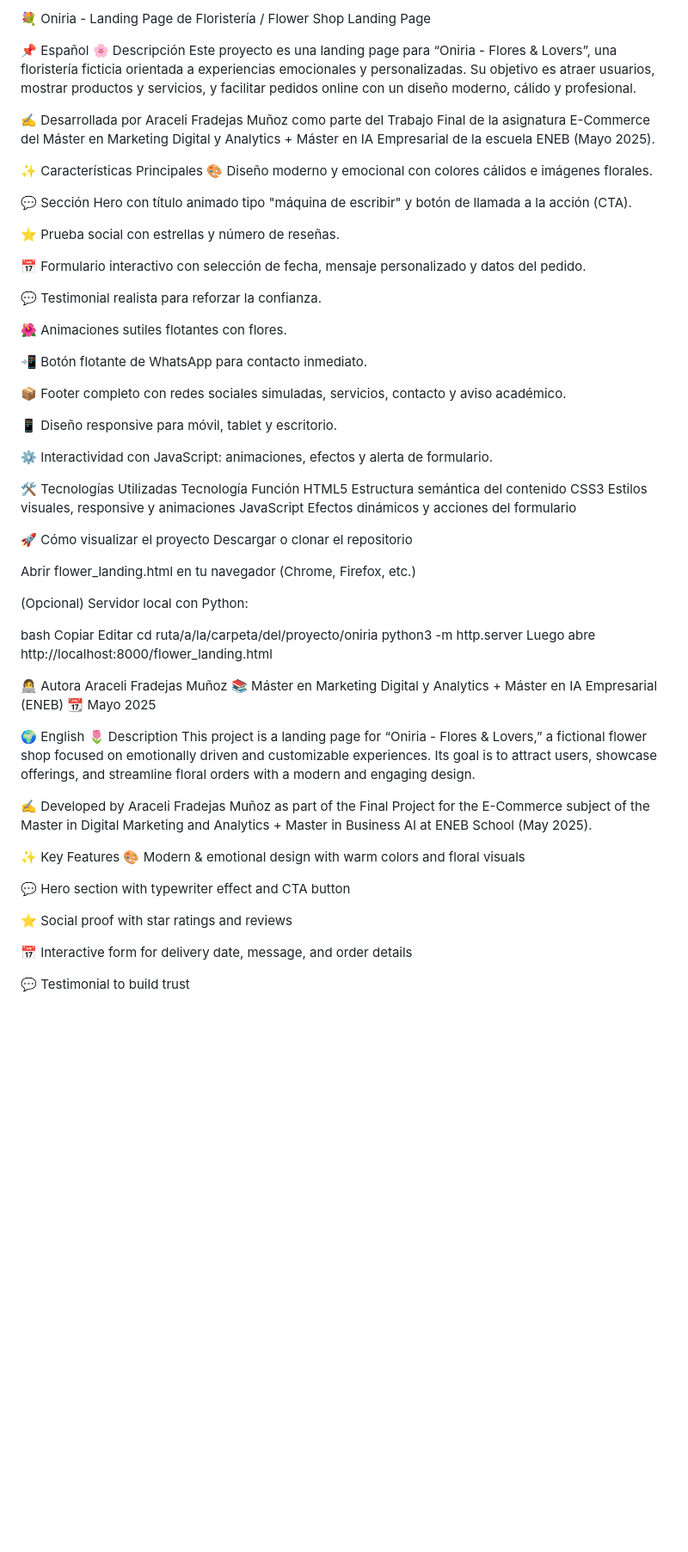
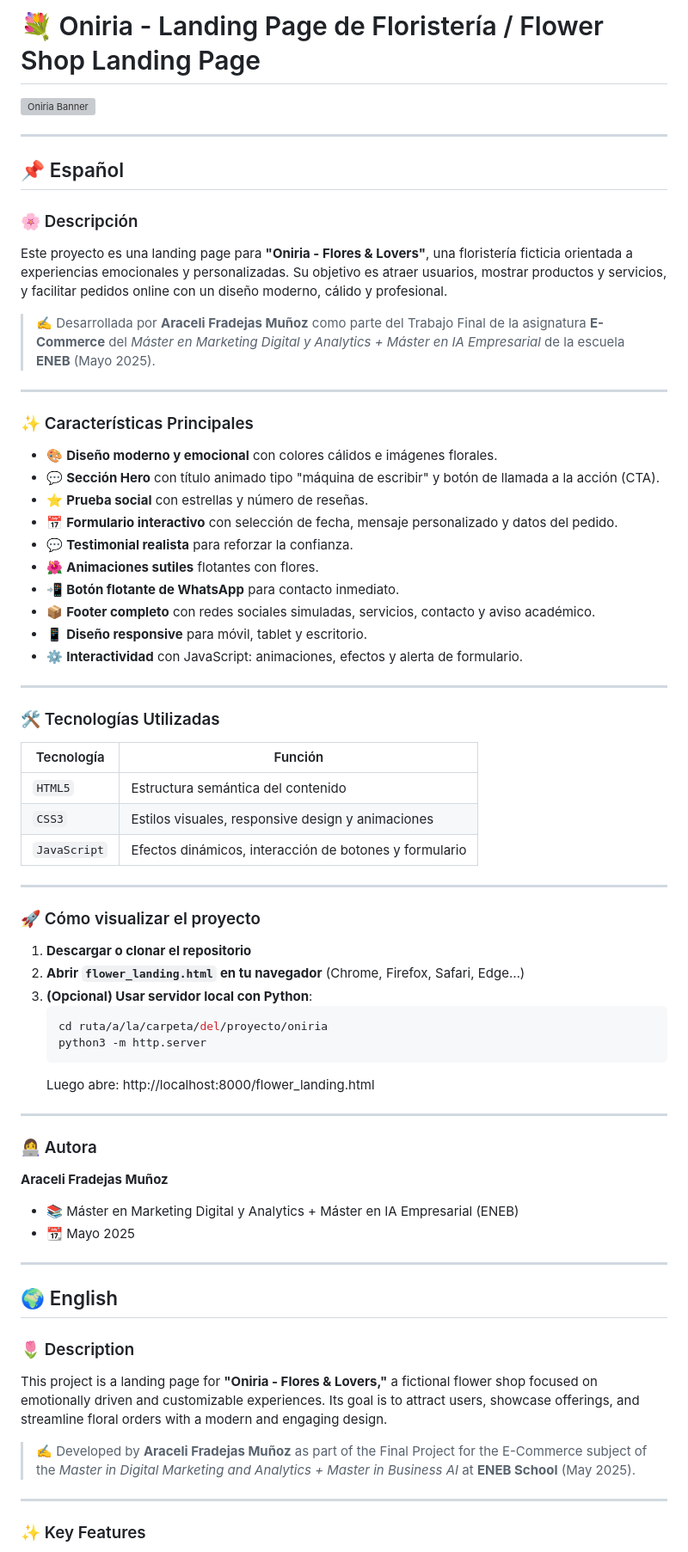
Before and after one commit to AraceliFradejas/oniria, a Markdown page: README.md, the part around the change printed below. Shown: that part at 86% size. Drawn GitHub-style; blank space fills up the shorter version; grey boxes are pictures that could not be loaded.

Commit message:
readme visual

````diff
--- a/README.md
+++ b/README.md
@@ -1,71 +1,74 @@
-💐 Oniria - Landing Page de Floristería / Flower Shop Landing Page
+# 💐 Oniria - Landing Page de Floristería / Flower Shop Landing Page
 
-📌 Español
-🌸 Descripción
-Este proyecto es una landing page para “Oniria - Flores & Lovers”, una floristería ficticia orientada a experiencias emocionales y personalizadas. Su objetivo es atraer usuarios, mostrar productos y servicios, y facilitar pedidos online con un diseño moderno, cálido y profesional.
+![Oniria Banner](https://via.placeholder.com/900x200?text=Oniria+-+Flores+%26+Lovers)
 
-✍️ Desarrollada por Araceli Fradejas Muñoz como parte del Trabajo Final de la asignatura E-Commerce del Máster en Marketing Digital y Analytics + Máster en IA Empresarial de la escuela ENEB (Mayo 2025).
+---
 
-✨ Características Principales
-🎨 Diseño moderno y emocional con colores cálidos e imágenes florales.
+## 📌 Español
 
-💬 Sección Hero con título animado tipo "máquina de escribir" y botón de llamada a la acción (CTA).
+### 🌸 Descripción
 
-⭐ Prueba social con estrellas y número de reseñas.
+Este proyecto es una landing page para **"Oniria - Flores & Lovers"**, una floristería ficticia orientada a experiencias emocionales y personalizadas. Su objetivo es atraer usuarios, mostrar productos y servicios, y facilitar pedidos online con un diseño moderno, cálido y profesional.
 
-📅 Formulario interactivo con selección de fecha, mensaje personalizado y datos del pedido.
+> ✍️ Desarrollada por **Araceli Fradejas Muñoz** como parte del Trabajo Final de la asignatura **E-Commerce** del *Máster en Marketing Digital y Analytics + Máster en IA Empresarial* de la escuela **ENEB** (Mayo 2025).
 
-💬 Testimonial realista para reforzar la confianza.
+---
 
-🌺 Animaciones sutiles flotantes con flores.
+### ✨ Características Principales
 
-📲 Botón flotante de WhatsApp para contacto inmediato.
+- 🎨 **Diseño moderno y emocional** con colores cálidos e imágenes florales.
+- 💬 **Sección Hero** con título animado tipo "máquina de escribir" y botón de llamada a la acción (CTA).
+- ⭐ **Prueba social** con estrellas y número de reseñas.
+- 📅 **Formulario interactivo** con selección de fecha, mensaje personalizado y datos del pedido.
+- 💬 **Testimonial realista** para reforzar la confianza.
+- 🌺 **Animaciones sutiles** flotantes con flores.
+- 📲 **Botón flotante de WhatsApp** para contacto inmediato.
+- 📦 **Footer completo** con redes sociales simuladas, servicios, contacto y aviso académico.
+- 📱 **Diseño responsive** para móvil, tablet y escritorio.
+- ⚙️ **Interactividad** con JavaScript: animaciones, efectos y alerta de formulario.
 
-📦 Footer completo con redes sociales simuladas, servicios, contacto y aviso académico.
+---
 
-📱 Diseño responsive para móvil, tablet y escritorio.
+### 🛠️ Tecnologías Utilizadas
 
-⚙️ Interactividad con JavaScript: animaciones, efectos y alerta de formulario.
+| Tecnología    | Función                                                        |
+|---------------|----------------------------------------------------------------|
+| `HTML5`       | Estructura semántica del contenido                             |
+| `CSS3`        | Estilos visuales, responsive design y animaciones              |
+| `JavaScript`  | Efectos dinámicos, interacción de botones y formulario         |
 
-🛠️ Tecnologías Utilizadas
-Tecnología	Función
-HTML5	Estructura semántica del contenido
-CSS3	Estilos visuales, responsive y animaciones
-JavaScript	Efectos dinámicos y acciones del formulario
+---
 
-🚀 Cómo visualizar el proyecto
-Descargar o clonar el repositorio
+### 🚀 Cómo visualizar el proyecto
 
-Abrir flower_landing.html en tu navegador (Chrome, Firefox, etc.)
+1. **Descargar o clonar el repositorio**
+2. **Abrir `flower_landing.html` en tu navegador** (Chrome, Firefox, Safari, Edge…)
+3. **(Opcional) Usar servidor local con Python**:
+   ```bash
+   cd ruta/a/la/carpeta/del/proyecto/oniria
+   python3 -m http.server
+   ```
+   Luego abre: http://localhost:8000/flower_landing.html
 
-(Opcional) Servidor local con Python:
+---
 
-bash
-Copiar
-Editar
-cd ruta/a/la/carpeta/del/proyecto/oniria
-python3 -m http.server
-Luego abre http://localhost:8000/flower_landing.html
+### 👩‍💻 Autora
 
-👩‍💻 Autora
-Araceli Fradejas Muñoz
-📚 Máster en Marketing Digital y Analytics + Máster en IA Empresarial (ENEB)
-📆 Mayo 2025
+**Araceli Fradejas Muñoz**
+- 📚 Máster en Marketing Digital y Analytics + Máster en IA Empresarial (ENEB)
+- 📆 Mayo 2025
 
-🌍 English
-🌷 Description
-This project is a landing page for “Oniria - Flores & Lovers,” a fictional flower shop focused on emotionally driven and customizable experiences. Its goal is to attract users, showcase offerings, and streamline floral orders with a modern and engaging design.
+---
 
-✍️ Developed by Araceli Fradejas Muñoz as part of the Final Project for the E-Commerce subject of the Master in Digital Marketing and Analytics + Master in Business AI at ENEB School (May 2025).
+## 🌍 English
 
-✨ Key Features
-🎨 Modern & emotional design with warm colors and floral visuals
+### 🌷 Description
 
-💬 Hero section with typewriter effect and CTA button
+This project is a landing page for **"Oniria - Flores & Lovers,"** a fictional flower shop focused on emotionally driven and customizable experiences. Its goal is to attract users, showcase offerings, and streamline floral orders with a modern and engaging design.
 
-⭐ Social proof with star ratings and reviews
+> ✍️ Developed by **Araceli Fradejas Muñoz** as part of the Final Project for the E-Commerce subject of the *Master in Digital Marketing and Analytics + Master in Business AI* at **ENEB School** (May 2025).
 
-📅 Interactive form for delivery date, message, and order details
+---
 
-💬 Testimonial to build trust
+### ✨ Key Features
 
````
Also changed, not shown: other parts of README.md (+32 -25 lines).
